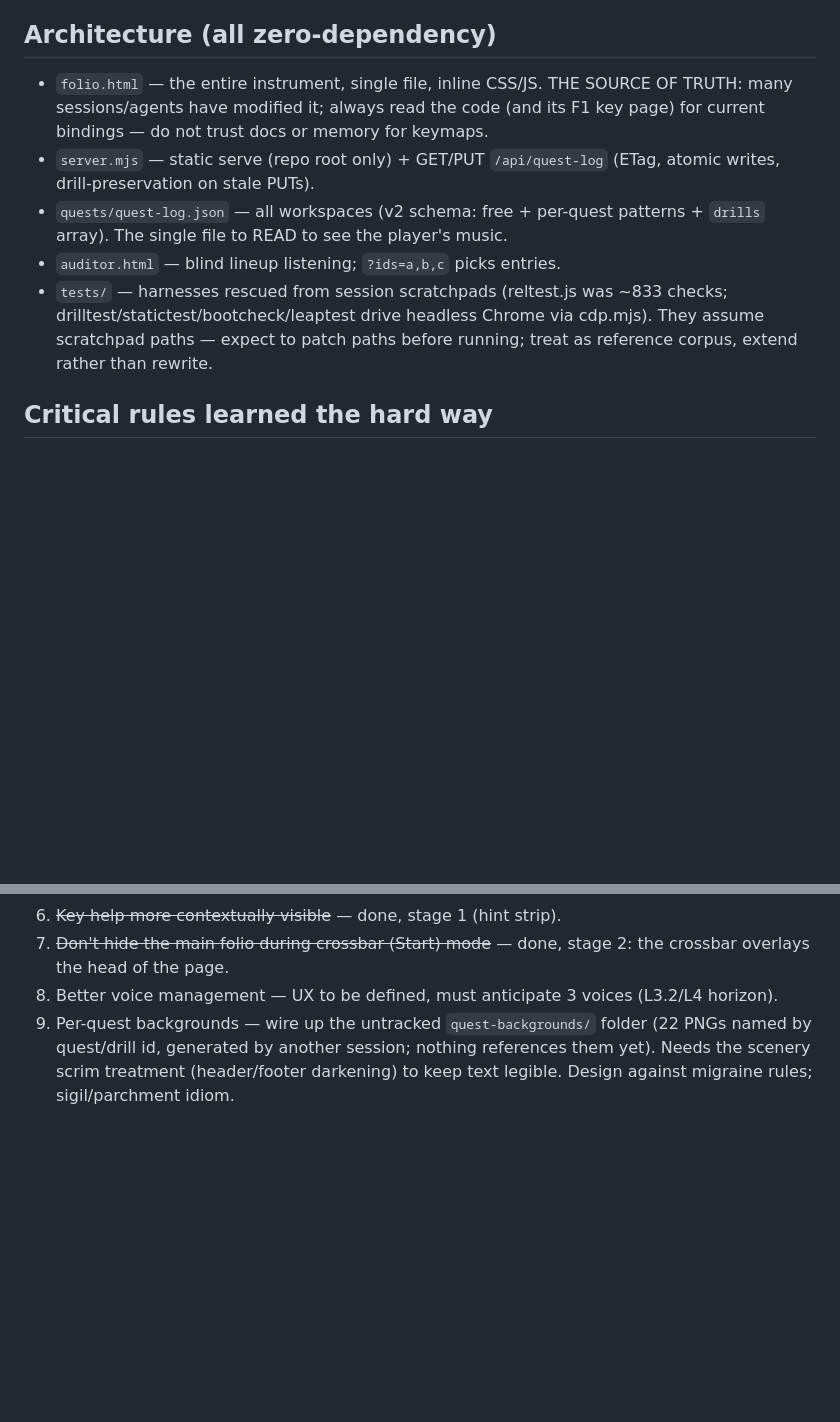
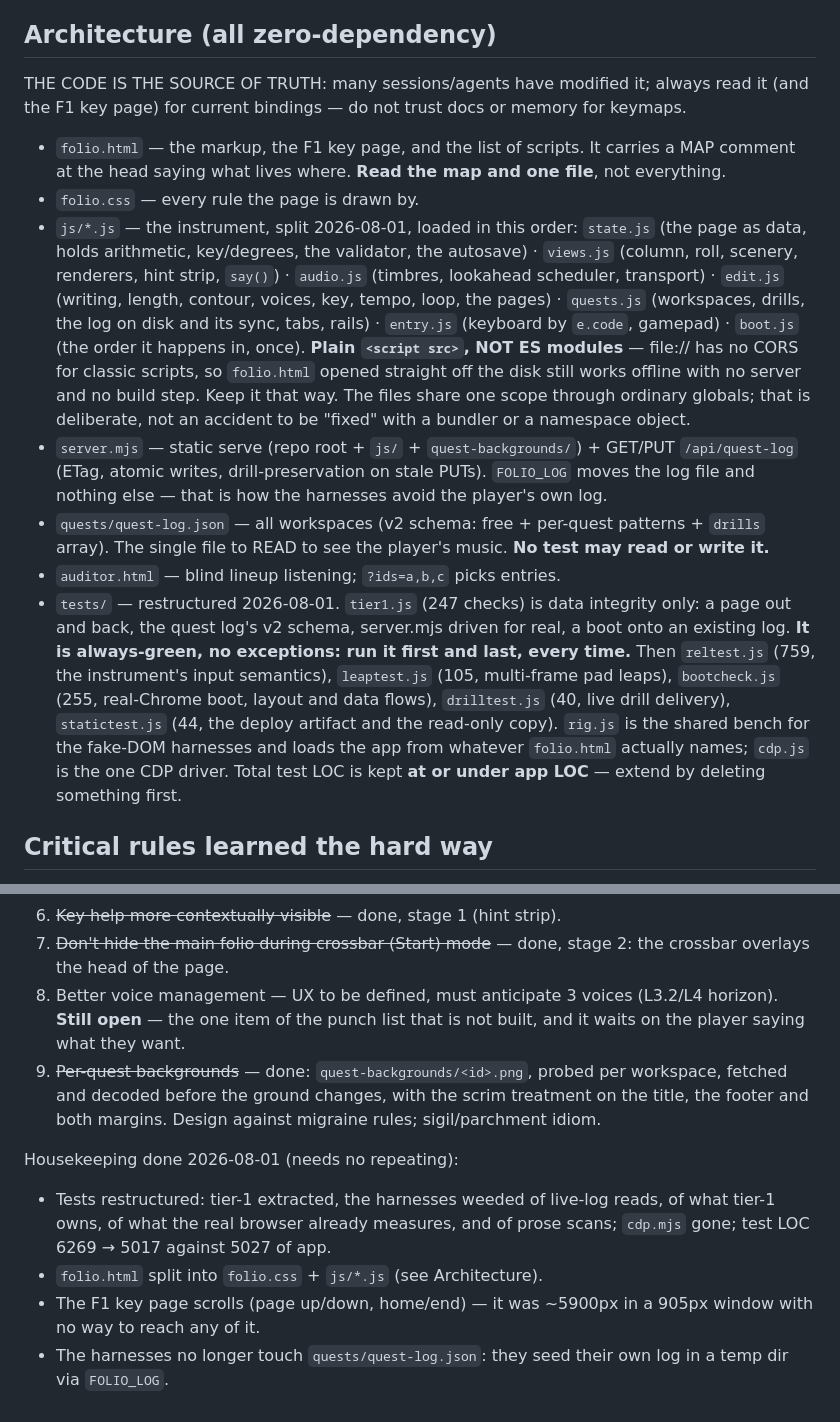
Before and after one commit to Aureliaar/jaco-music-learning, a Markdown page: CLAUDE.md, 2 parts joined by grey strips. Rendered like a GitHub page; blank space fills up the shorter version.

Commit message:
Docs: the architecture is seven files, and the harnesses have a budget
CLAUDE.md's Architecture section now describes the split — what is in each
of js/*.js, that the script tags are deliberately not modules so file://
keeps working, and that the shared globals are the design rather than an
accident waiting for a bundler. It also says what tests/ now is: tier1.js
is always-green and runs first and last; total test LOC stays at or under
app LOC, so extending means deleting something first; and no test may read
or write quests/quest-log.json.

Struck from the pre-L3 punch list: item 9, the per-quest backgrounds, which
are built. Item 8, voice management, is the one left and waits on the
player. Added a short record of this pass's housekeeping so it is not
proposed again.

README: the app is folio.html + folio.css + js/, the deploy carries them,
and the file table says so.

Co-Authored-By: Claude Opus <noreply@anthropic.com>

```diff
--- a/CLAUDE.md
+++ b/CLAUDE.md
@@ -20,20 +20,47 @@ board + rules), `BUDGET.md` (HUD budget ledger) before proposing anything.
 
 ## Architecture (all zero-dependency)
 
-- `folio.html` — the entire instrument, single file, inline CSS/JS. THE
-  SOURCE OF TRUTH: many sessions/agents have modified it; always read the
-  code (and its F1 key page) for current bindings — do not trust docs or
-  memory for keymaps.
-- `server.mjs` — static serve (repo root only) + GET/PUT `/api/quest-log`
-  (ETag, atomic writes, drill-preservation on stale PUTs).
+THE CODE IS THE SOURCE OF TRUTH: many sessions/agents have modified it;
+always read it (and the F1 key page) for current bindings — do not trust
+docs or memory for keymaps.
+
+- `folio.html` — the markup, the F1 key page, and the list of scripts. It
+  carries a MAP comment at the head saying what lives where. **Read the map
+  and one file**, not everything.
+- `folio.css` — every rule the page is drawn by.
+- `js/*.js` — the instrument, split 2026-08-01, loaded in this order:
+  `state.js` (the page as data, holds arithmetic, key/degrees, the
+  validator, the autosave) · `views.js` (column, roll, scenery, renderers,
+  hint strip, `say()`) · `audio.js` (timbres, lookahead scheduler,
+  transport) · `edit.js` (writing, length, contour, voices, key, tempo,
+  loop, the pages) · `quests.js` (workspaces, drills, the log on disk and
+  its sync, tabs, rails) · `entry.js` (keyboard by `e.code`, gamepad) ·
+  `boot.js` (the order it happens in, once).
+  **Plain `<script src>`, NOT ES modules** — file:// has no CORS for
+  classic scripts, so `folio.html` opened straight off the disk still
+  works offline with no server and no build step. Keep it that way. The
+  files share one scope through ordinary globals; that is deliberate, not
+  an accident to be "fixed" with a bundler or a namespace object.
+- `server.mjs` — static serve (repo root + `js/` + `quest-backgrounds/`) +
+  GET/PUT `/api/quest-log` (ETag, atomic writes, drill-preservation on
+  stale PUTs). `FOLIO_LOG` moves the log file and nothing else — that is
+  how the harnesses avoid the player's own log.
 - `quests/quest-log.json` — all workspaces (v2 schema: free + per-quest
-  patterns + `drills` array). The single file to READ to see the player's music.
+  patterns + `drills` array). The single file to READ to see the player's
+  music. **No test may read or write it.**
 - `auditor.html` — blind lineup listening; `?ids=a,b,c` picks entries.
-- `tests/` — harnesses rescued from session scratchpads (reltest.js was
-  ~833 checks; drilltest/statictest/bootcheck/leaptest drive headless
-  Chrome via cdp.mjs). They assume scratchpad paths — expect to patch
-  paths before running; treat as reference corpus, extend rather than
-  rewrite.
+- `tests/` — restructured 2026-08-01. `tier1.js` (247 checks) is data
+  integrity only: a page out and back, the quest log's v2 schema,
+  server.mjs driven for real, a boot onto an existing log. **It is
+  always-green, no exceptions: run it first and last, every time.** Then
+  `reltest.js` (759, the instrument's input semantics), `leaptest.js`
+  (105, multi-frame pad leaps), `bootcheck.js` (255, real-Chrome boot,
+  layout and data flows), `drilltest.js` (40, live drill delivery),
+  `statictest.js` (44, the deploy artifact and the read-only copy).
+  `rig.js` is the shared bench for the fake-DOM harnesses and loads the
+  app from whatever `folio.html` actually names; `cdp.js` is the one CDP
+  driver. Total test LOC is kept **at or under app LOC** — extend by
+  deleting something first.
 
 ## Critical rules learned the hard way
 
@@ -97,9 +124,20 @@ at build time, some items warranty):
 7. ~~Don't hide the main folio during crossbar (Start) mode~~ — done,
    stage 2: the crossbar overlays the head of the page.
 8. Better voice management — UX to be defined, must anticipate 3 voices
-   (L3.2/L4 horizon).
-9. Per-quest backgrounds — wire up the untracked `quest-backgrounds/`
-   folder (22 PNGs named by quest/drill id, generated by another session;
-   nothing references them yet). Needs the scenery scrim treatment
-   (header/footer darkening) to keep text legible.
+   (L3.2/L4 horizon). **Still open** — the one item of the punch list that
+   is not built, and it waits on the player saying what they want.
+9. ~~Per-quest backgrounds~~ — done: `quest-backgrounds/<id>.png`, probed
+   per workspace, fetched and decoded before the ground changes, with the
+   scrim treatment on the title, the footer and both margins.
 Design against migraine rules; sigil/parchment idiom.
+
+Housekeeping done 2026-08-01 (needs no repeating):
+- Tests restructured: tier-1 extracted, the harnesses weeded of live-log
+  reads, of what tier-1 owns, of what the real browser already measures,
+  and of prose scans; `cdp.mjs` gone; test LOC 6269 → 5017 against 5027 of
+  app.
+- `folio.html` split into `folio.css` + `js/*.js` (see Architecture).
+- The F1 key page scrolls (page up/down, home/end) — it was ~5900px in a
+  905px window with no way to reach any of it.
+- The harnesses no longer touch `quests/quest-log.json`: they seed their
+  own log in a temp dir via `FOLIO_LOG`.
```
Also changed, not shown: README.md (+11 -5 lines).
